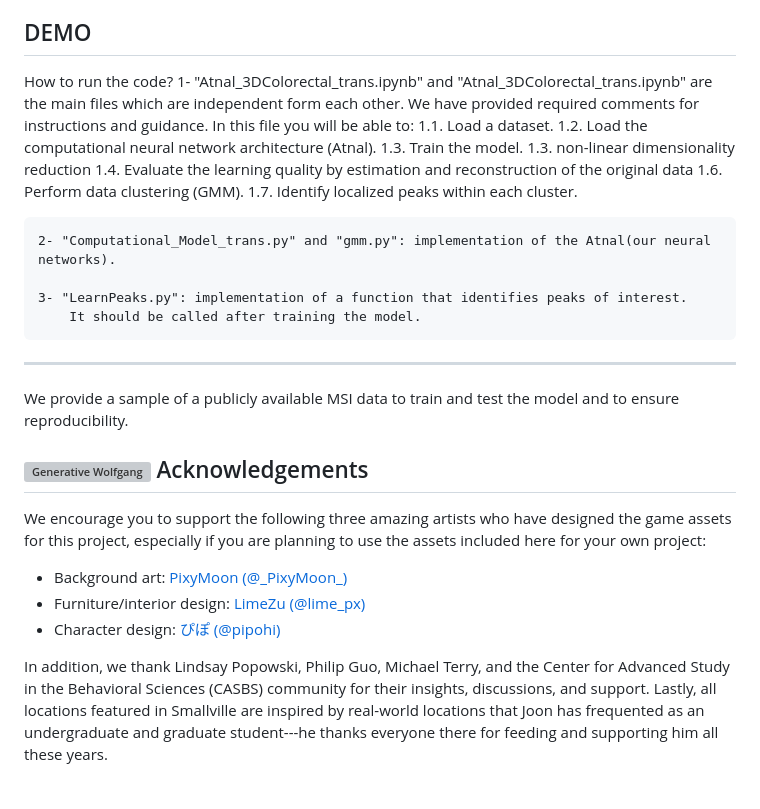
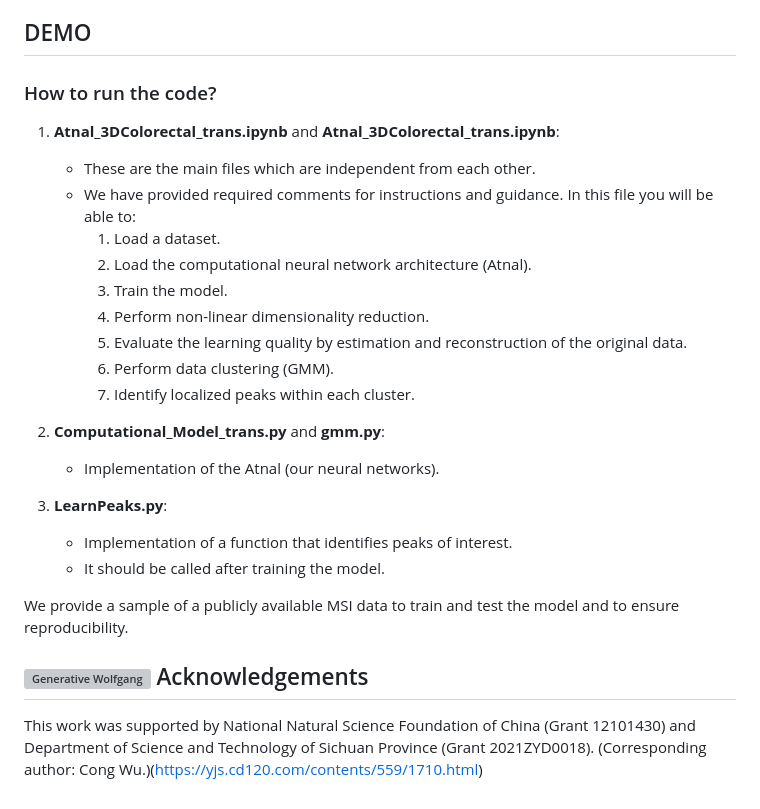
Before and after one commit to AmFe-GH/Atnal, a Markdown page: Readme.md, the part around the change. Drawn GitHub-style; grey boxes are pictures that could not be loaded.

```diff
--- a/Readme.md
+++ b/Readme.md
@@ -20,29 +20,32 @@ to 0.79). Atnal can provide quantitative guidance for the clinical removal of ca
 further aid in clinical cancer diagnosis.
 
 ## DEMO
-How to run the code?
-	1- "Atnal_3DColorectal_trans.ipynb" and "Atnal_3DColorectal_trans.ipynb" are the main files which are independent form each other. We have provided required comments for instructions and guidance. In this file you will be able to:
-		1.1. Load a dataset.
-		1.2. Load the computational neural network architecture (Atnal).
-		1.3. Train the model.
-		1.3. non-linear dimensionality reduction
-		1.4. Evaluate the learning quality by estimation and reconstruction of the original data
-		1.6. Perform data clustering (GMM).
-		1.7. Identify localized peaks within each cluster.
 
-	2- "Computational_Model_trans.py" and "gmm.py": implementation of the Atnal(our neural networks).
+### How to run the code?
 
-	3- "LearnPeaks.py": implementation of a function that identifies peaks of interest.
-		It should be called after training the model.
+1. **Atnal_3DColorectal_trans.ipynb** and **Atnal_3DColorectal_trans.ipynb**:
+   - These are the main files which are independent from each other.
+   - We have provided required comments for instructions and guidance. In this file you will be able to:
+     1. Load a dataset.
+     2. Load the computational neural network architecture (Atnal).
+     3. Train the model.
+     4. Perform non-linear dimensionality reduction.
+     5. Evaluate the learning quality by estimation and reconstruction of the original data.
+     6. Perform data clustering (GMM).
+     7. Identify localized peaks within each cluster.
 
-------------------------------------------------------------------------------------
+2. **Computational_Model_trans.py** and **gmm.py**:
+   - Implementation of the Atnal (our neural networks).
+
+3. **LearnPeaks.py**:
+   - Implementation of a function that identifies peaks of interest.
+   - It should be called after training the model.
+
+
 We provide a sample of a publicly available MSI data to train and test the model and to ensure reproducibility.
 
 ## <img src="https://joonsungpark.s3.amazonaws.com:443/static/assets/characters/profile/Wolfgang_Schulz.png" alt="Generative Wolfgang">   Acknowledgements
 
-We encourage you to support the following three amazing artists who have designed the game assets for this project, especially if you are planning to use the assets included here for your own project:
-* Background art: [PixyMoon (@_PixyMoon\_)](https://twitter.com/_PixyMoon_)
-* Furniture/interior design: [LimeZu (@lime_px)](https://twitter.com/lime_px)
-* Character design: [ぴぽ (@pipohi)](https://twitter.com/pipohi)
-
-In addition, we thank Lindsay Popowski, Philip Guo, Michael Terry, and the Center for Advanced Study in the Behavioral Sciences (CASBS) community for their insights, discussions, and support. Lastly, all locations featured in Smallville are inspired by real-world locations that Joon has frequented as an undergraduate and graduate student---he thanks everyone there for feeding and supporting him all these years.
+This work was supported by National Natural Science Foundation of China
+(Grant 12101430) and Department of Science and Technology of Sichuan
+Province (Grant 2021ZYD0018). (Corresponding author: Cong Wu.)(https://yjs.cd120.com/contents/559/1710.html)
```
